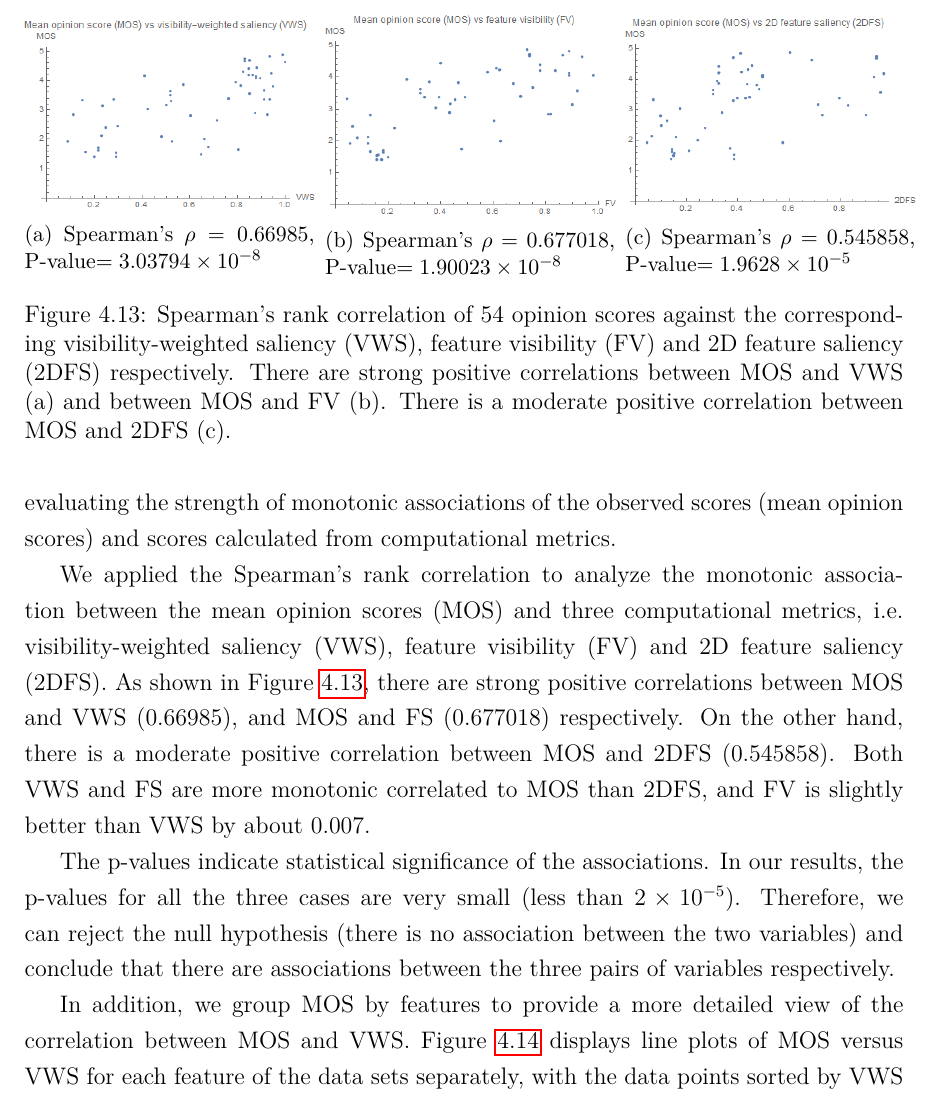
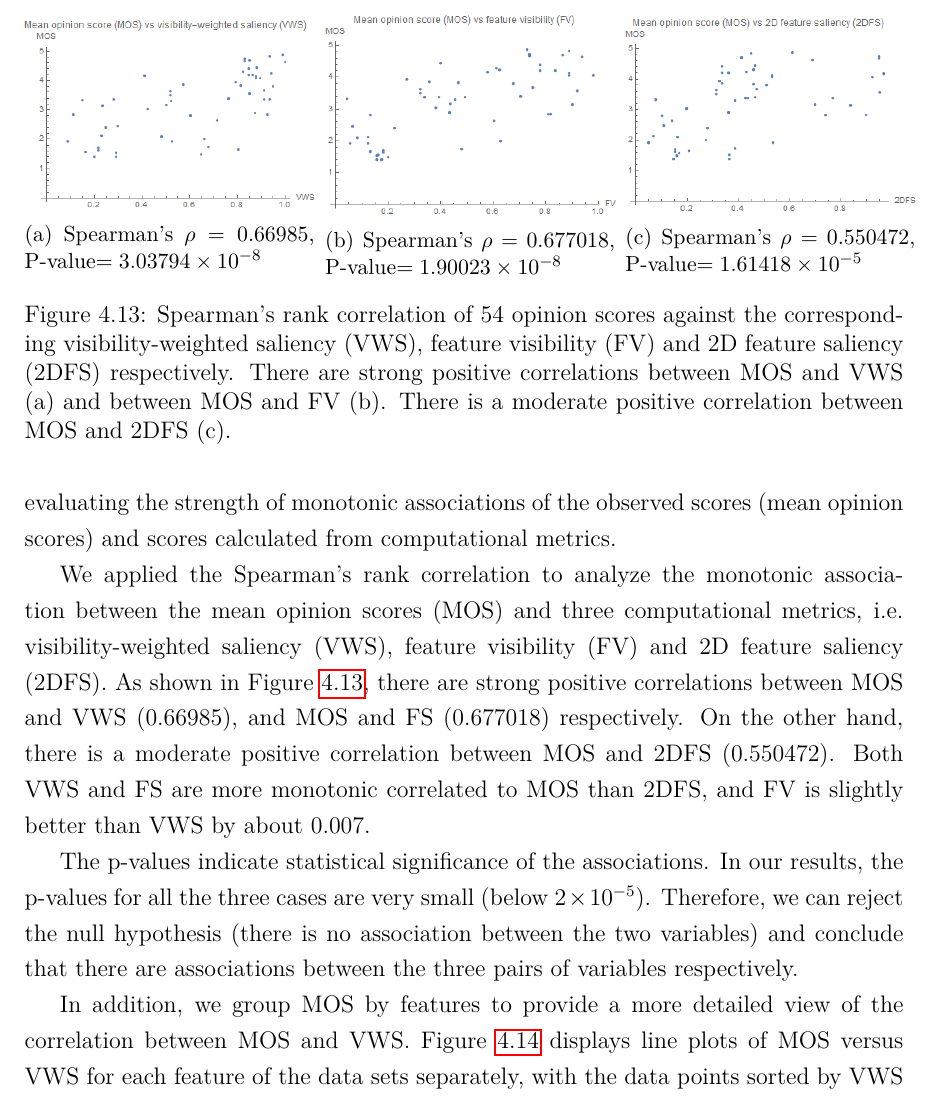
Before and after one commit to luosz/phd-thesis, a LaTeX thesis (thesis/thesis.tex, which reads thesis/chapter4.tex): part of page 87 of 144, cut so that both start at the same text. Compiled offline with pdfLaTeX.

Commit message:
update rho and p-value

```diff
--- a/thesis/chapter4.tex
+++ b/thesis/chapter4.tex
@@ -436,9 +436,9 @@ Spearman's rank correlation does not assume normality of the variables.
 Because we are interested in the monotonic relationships between the variables, Spearman's rank correlation, which does not assume normality of the variables, would be suitable for evaluating the strength of monotonic associations of the observed scores (mean opinion scores) and scores calculated from computational metrics.
 
 We applied the Spearman's rank correlation to analyze the monotonic association between the mean opinion scores (MOS) and three computational metrics, i.e. visibility-weighted saliency (VWS), feature visibility (FV) and 2D feature saliency (2DFS).
-As shown in Figure~\ref{fig:mos_vs_vws}, there are strong positive correlations between MOS and VWS ($ 0.66985 $), and MOS and FS ($ 0.677018 $) respectively. On the other hand, there is a moderate positive correlation between MOS and 2DFS ($ 0.545858 $). Both VWS and FS are more monotonic correlated to MOS than 2DFS, and FV is slightly better than VWS by about $ 0.007 $.
+As shown in Figure~\ref{fig:mos_vs_vws}, there are strong positive correlations between MOS and VWS ($ 0.66985 $), and MOS and FS ($ 0.677018 $) respectively. On the other hand, there is a moderate positive correlation between MOS and 2DFS ($ 0.550472 $). Both VWS and FS are more monotonic correlated to MOS than 2DFS, and FV is slightly better than VWS by about $ 0.007 $.
 
-The p-values indicate statistical significance of the associations. In our results, the p-values for all the three cases are very small (less than $2 \times 10^{-5} $). Therefore, we can reject the null hypothesis (there is no association between the two variables) and conclude that there are associations between the three pairs of variables respectively.
+The p-values indicate statistical significance of the associations. In our results, the p-values for all the three cases are very small (below $2 \times 10^{-5} $). Therefore, we can reject the null hypothesis (there is no association between the two variables) and conclude that there are associations between the three pairs of variables respectively.
 
 In addition, we group MOS by features to provide a more detailed view of the correlation between MOS and VWS.
 Figure~\ref{fig:mos_vs_metric} displays line plots of MOS versus VWS for each feature of the data sets separately, with the data points sorted by VWS on the x axis.
@@ -455,7 +455,7 @@ Figure~\ref{fig:mos_vs_metric} displays line plots of MOS versus VWS for each fe
 	\end{minipage}~
 	\begin{minipage}{.33\textwidth}
 		\includegraphics[width=1\linewidth]{images/mos_vs_2dfs}
-		\subcaption{ Spearman's $\rho=0.545858 $, P-value$=1.9628 \times 10^{-5} $ }
+		\subcaption{ Spearman's $\rho=0.550472 $, P-value$=1.61418 \times 10^{-5} $ }
 	\end{minipage}
 	\caption{Spearman's rank correlation of 54 opinion scores against the corresponding visibility-weighted saliency (VWS), feature visibility (FV) and 2D feature saliency (2DFS) respectively. There are strong positive correlations between MOS and VWS (a) and between MOS and FV (b). There is a moderate positive correlation between MOS and 2DFS (c).}
 	\label{fig:mos_vs_vws}
```
Also changed, not shown: thesis/images/mos_vs_2dfs.png, thesis/images/mos_vs_visibility.png, thesis/images/mos_vs_vws.png.
